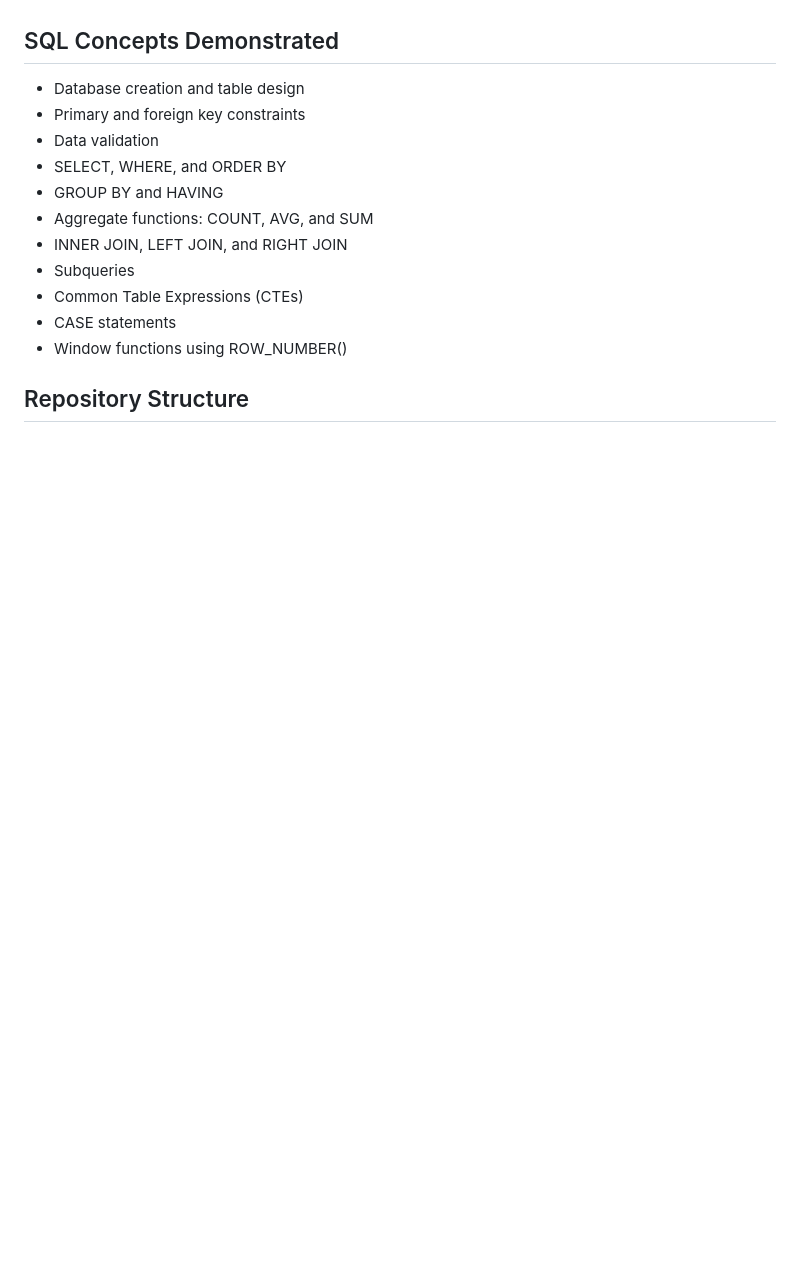
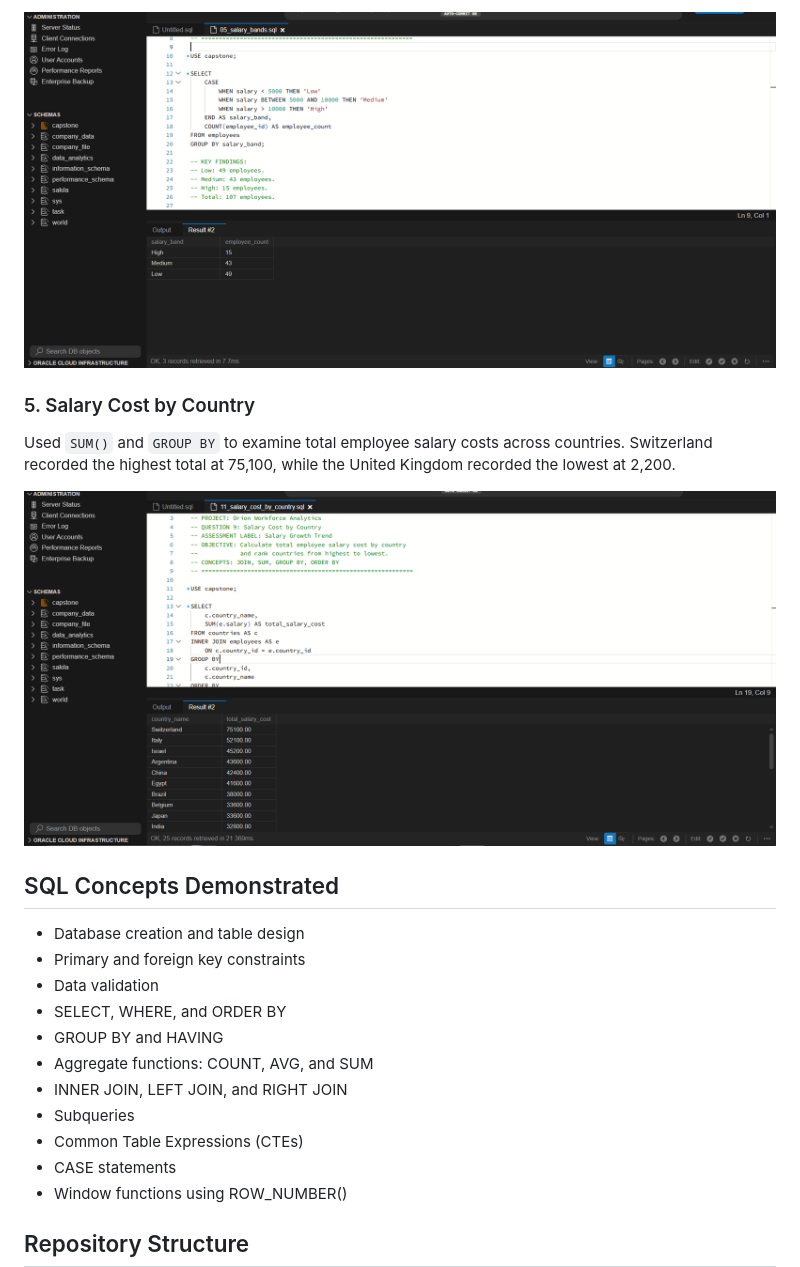
Before and after one commit to lawrenceruth/Orion-workforce-analytics, a Markdown page: README.md, the part around one of its changes. Rendered like a GitHub page; pictures changed too: assets/screenshots/04_salary_bands.png (added), assets/screenshots/05_salary_cost_by_country.png (added); blank space fills up the shorter version.

Commit message:
docs: add MySQL analysis screenshots to README

```diff
--- a/README.md
+++ b/README.md
@@ -74,3 +108,11 @@ The project addresses ten questions:
+![Salary Bands](assets/screenshots/04_salary_bands.png)
+
+### 5. Salary Cost by Country
+
+Used `SUM()` and `GROUP BY` to examine total employee salary costs across countries. Switzerland recorded the highest total at 75,100, while the United Kingdom recorded the lowest at 2,200.
+
+![Salary Cost by Country](assets/screenshots/05_salary_cost_by_country.png)
+
 
 ## SQL Concepts Demonstrated
 
```
Also changed, not shown: other parts of README.md (+34 -0 lines), assets/screenshots/01_database_tables.png (added), assets/screenshots/02_workforce_distribution.png (added), assets/screenshots/03_salary_comparison.png (added).
